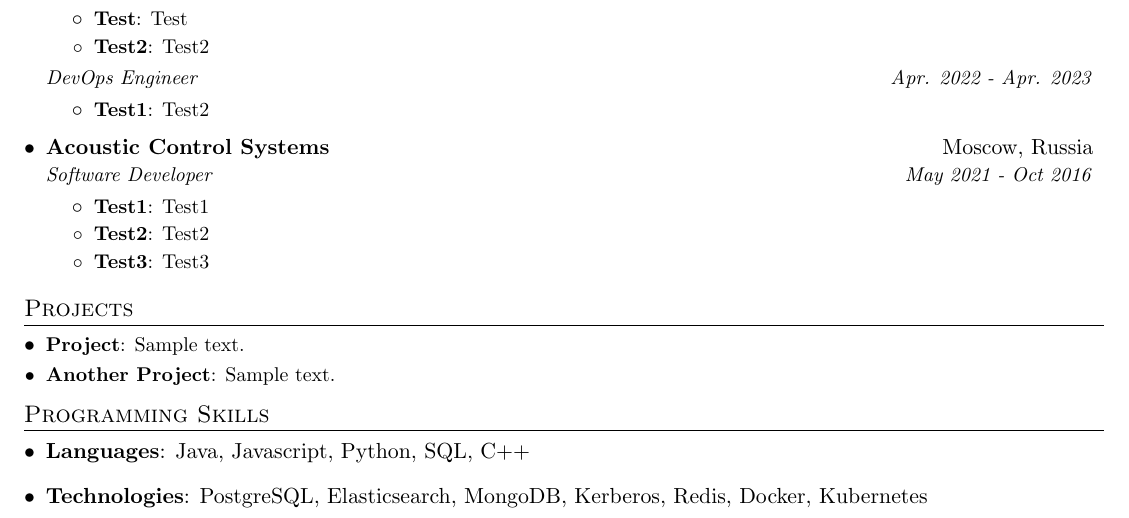
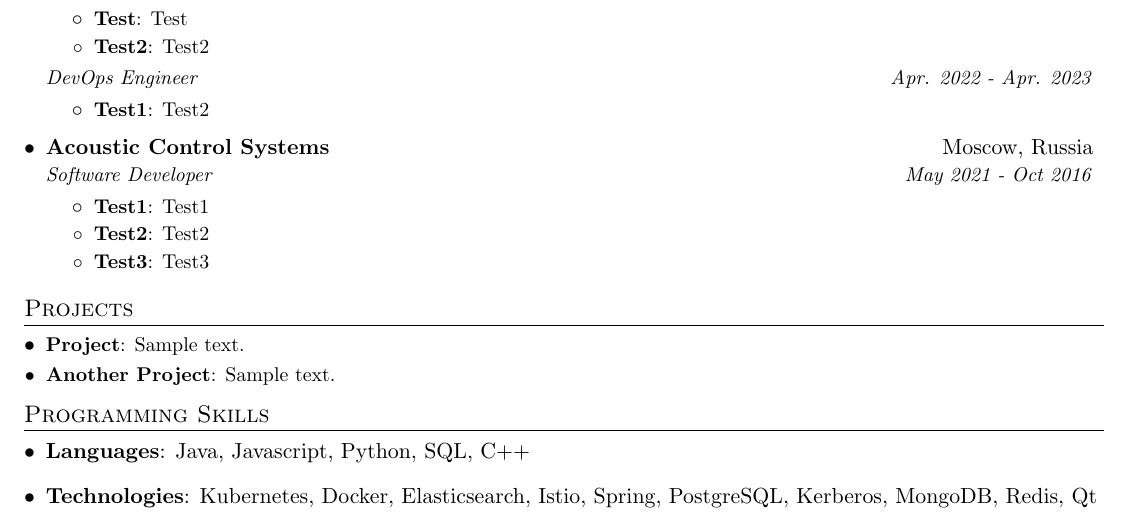
Before and after one commit to stokado/resume, a LaTeX document (src/main.tex, which reads src/programming_skills.tex): part of the page, cut so that both start at the same text. Compiled offline with pdfLaTeX.

Commit message:
feat: add more tech skills

```diff
--- a/src/programming_skills.tex
+++ b/src/programming_skills.tex
@@ -8,6 +8,6 @@
     \textbf{Languages}{: Java, Javascript, Python, SQL, C++}
 }
 \item{
-    \textbf{Technologies}{: PostgreSQL, Elasticsearch, MongoDB, Kerberos, Redis, Docker, Kubernetes}
+    \textbf{Technologies}{: Kubernetes, Docker, Elasticsearch, Istio, Spring, PostgreSQL, Kerberos, MongoDB, Redis, Qt}
 }
 \resumeSubHeadingListEnd
```
